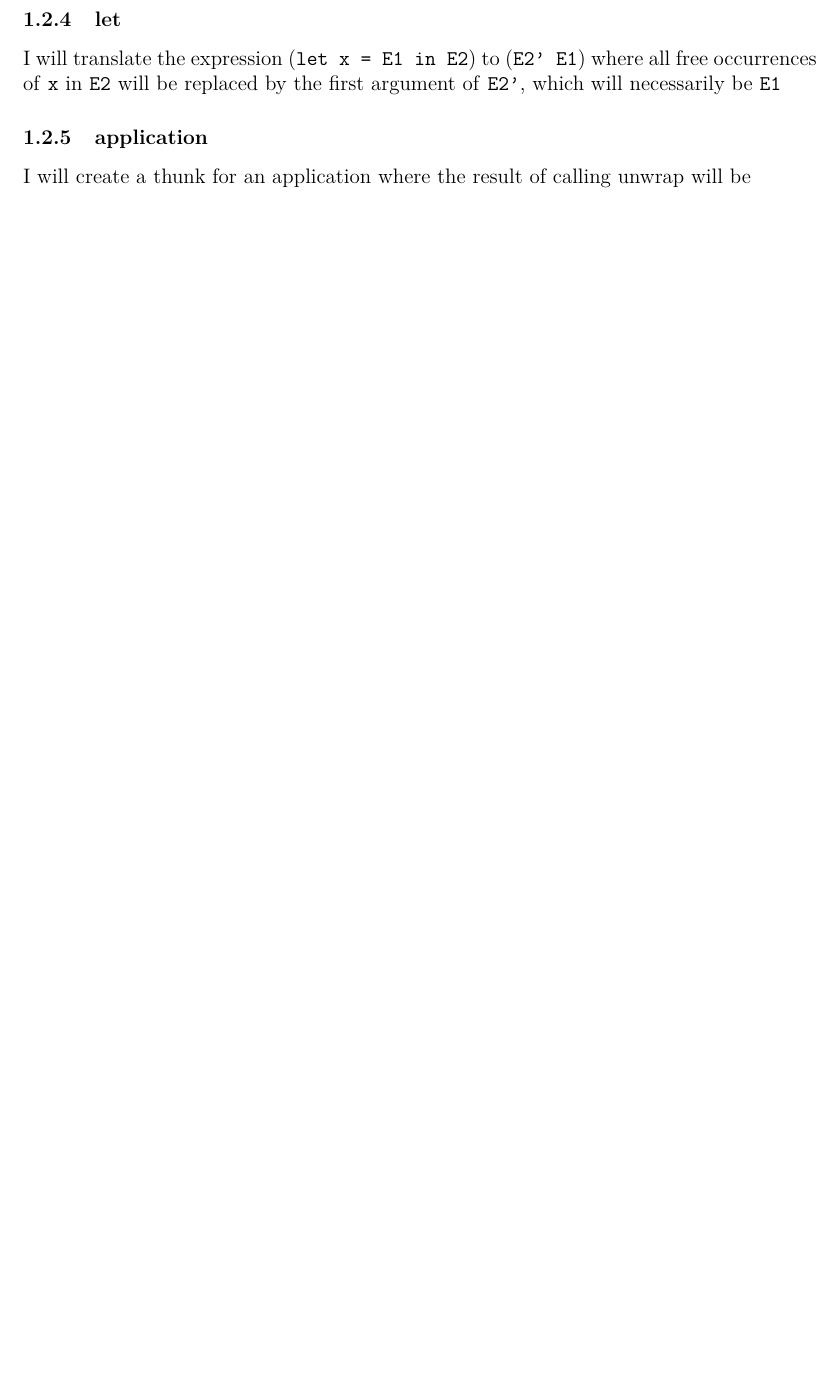
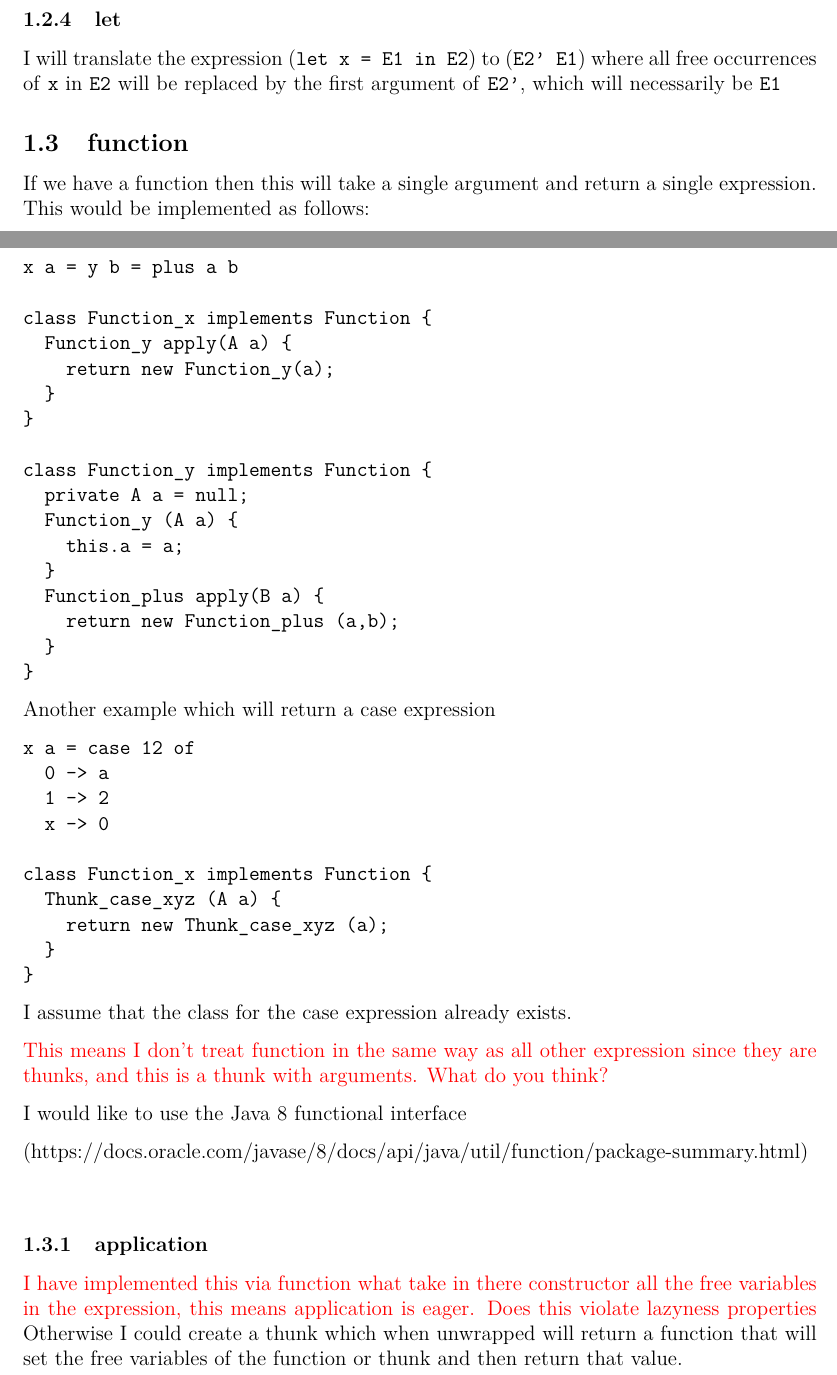
Before and after one commit to joseph-isaacs/PartII-Project, a LaTeX document (Compilation/bytecodetranslation.tex): part of page 3 of 3 before the commit and two parts of pages 3 and 4 of 4 after it, the two joined at a grey line, cut so that both start at the same text, the shorter picture padded with empty space. Compiled offline with pdfLaTeX.

Commit message:
updated proposal and added new stuff to the bytecodetranslation doc

```diff
--- a/Compilation/bytecodetranslation.tex
+++ b/Compilation/bytecodetranslation.tex
@@ -128,9 +164,67 @@ case 42 of
 I will translate the expression (\texttt{let x = E1 in E2}) to (\texttt{E2' E1}) where all free occurrences of \texttt{x} in \texttt{E2} will be replaced
 by the first argument of \texttt{E2'}, which will necessarily be \texttt{E1}
 
+\subsection{function}
+
+If we have a function then this will take a single argument and return a single expression. This would be implemented as follows:
+
+\begin{verbatim}
+x a = y b = plus a b
+
+class Function_x implements Function {
+  Function_y apply(A a) {
+    return new Function_y(a);
+  }
+}
+
+class Function_y implements Function {
+  private A a = null;
+  Function_y (A a) {
+    this.a = a;
+  }
+  Function_plus apply(B a) {
+    return new Function_plus (a,b);
+  }
+}
+\end{verbatim}
+
+Another example which will return a case expression
+
+\begin{verbatim}
+x a = case 12 of
+  0 -> a
+  1 -> 2
+  x -> 0
+
+class Function_x implements Function {
+  Thunk_case_xyz (A a) {
+    return new Thunk_case_xyz (a);
+  }
+}
+\end{verbatim}
+
+I assume that the class for the case expression already exists.
+
+\textcolor{red}{This means I don't treat function in the same way as all other expression since they are thunks, and this is a thunk with arguments.
+ What do you think?}
+
+I would like to use the Java 8 functional interface
+
+(https://docs.oracle.com/javase/8/docs/api/java/util/function/package-summary.html)
+
+
+
+\begin{verbatim}
+
+\end{verbatim}
+
 \subsubsection{application}
 
-I will create a thunk for an application where the result of calling unwrap will be
+\textcolor{red}{I have implemented this via function what take in there constructor all the free variables in the expression, this means application is eager. Does this
+violate lazyness properties}
+Otherwise I could create a thunk which when unwrapped will return a function that will set the free variables of the function or thunk and then return that value.
+
+
 
 
 
```
Also changed, not shown: Phase2/proposal.tex (+22 -13 lines), Compilation/bytecodetranslation.tex (44 more changed lines).
